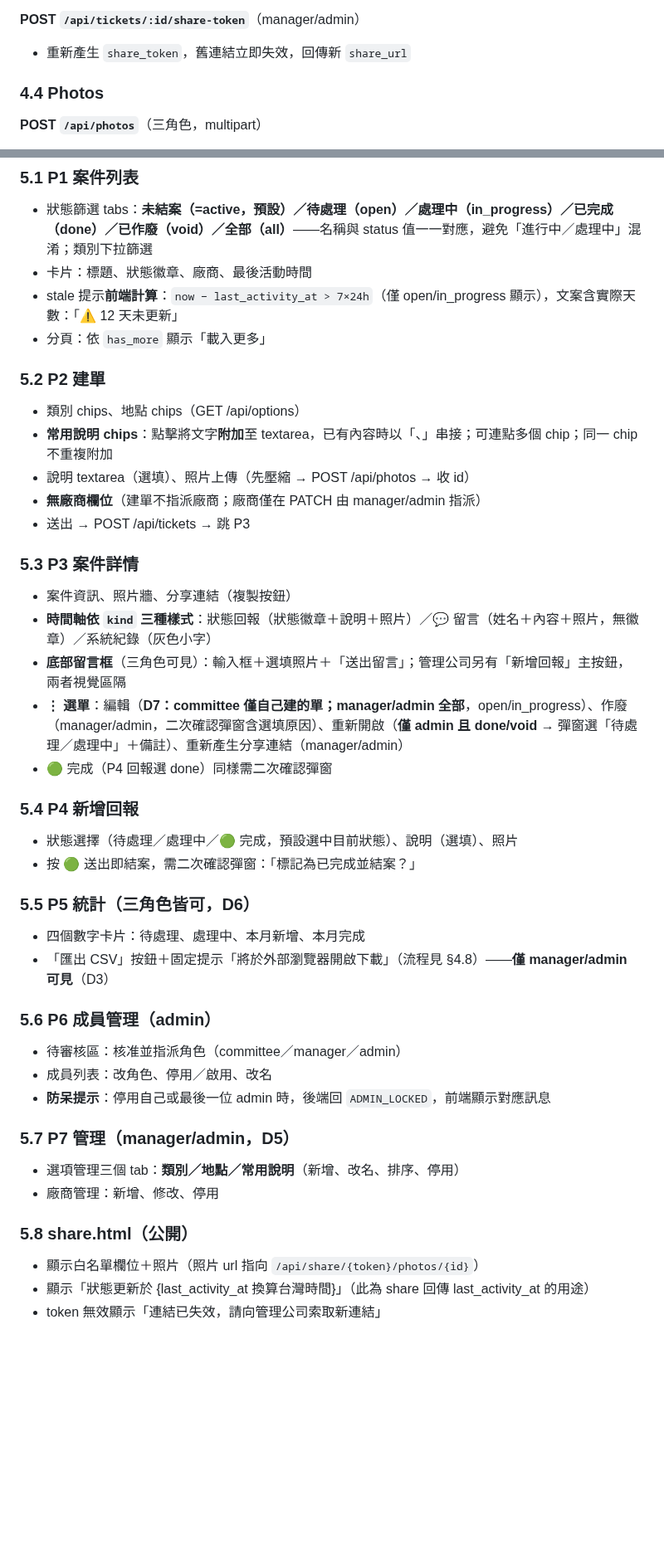
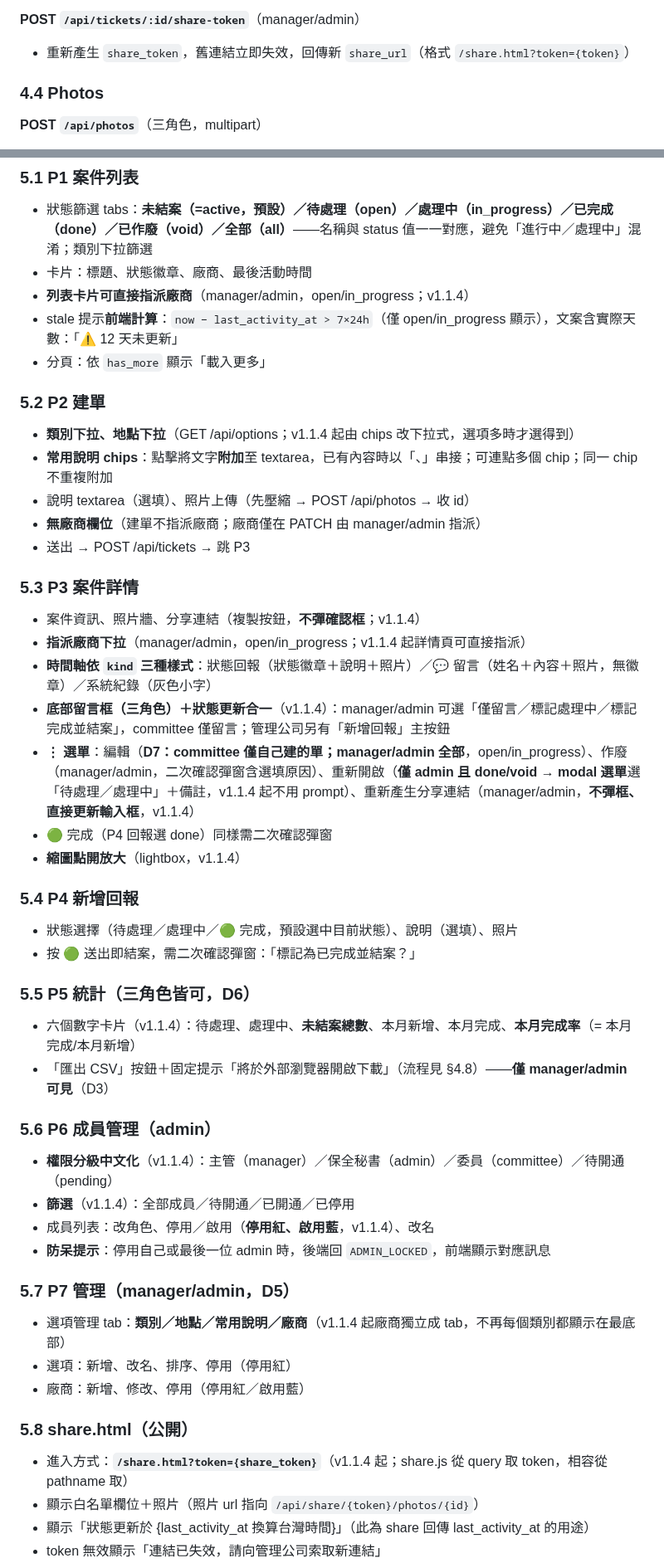
Before and after one commit to asdf80730/repair0818, a Markdown page: docs/SPEC.md, 2 parts joined by grey strips. Shown at 83% size. Drawn GitHub-style; blank space fills up the shorter version.

Commit message:
整理規格 v1.1.4：記錄 16 項實測修訂、share_url 格式、前端畫面更新

```diff
--- a/docs/SPEC.md
+++ b/docs/SPEC.md
@@ -527,7 +530,7 @@ export function requireAuth(opts?: {
 
 **POST `/api/tickets/:id/share-token`**（manager/admin）
 
-- 重新產生 `share_token`，舊連結立即失效，回傳新 `share_url`
+- 重新產生 `share_token`，舊連結立即失效，回傳新 `share_url`（格式 `/share.html?token={token}`）
 
 ### 4.4 Photos
 
@@ -687,12 +690,13 @@ WHERE kind = 'status' AND status = 'done'
 
 - 狀態篩選 tabs：**未結案（=active，預設）／待處理（open）／處理中（in_progress）／已完成（done）／已作廢（void）／全部（all）**——名稱與 status 值一一對應，避免「進行中／處理中」混淆；類別下拉篩選
 - 卡片：標題、狀態徽章、廠商、最後活動時間
+- **列表卡片可直接指派廠商**（manager/admin，open/in_progress；v1.1.4）
 - stale 提示**前端計算**：`now − last_activity_at > 7×24h`（僅 open/in_progress 顯示），文案含實際天數：「⚠ 12 天未更新」
 - 分頁：依 `has_more` 顯示「載入更多」
 
 ### 5.2 P2 建單
 
-- 類別 chips、地點 chips（GET /api/options）
+- **類別下拉、地點下拉**（GET /api/options；v1.1.4 起由 chips 改下拉式，選項多時才選得到）
 - **常用說明 chips**：點擊將文字**附加**至 textarea，已有內容時以「、」串接；可連點多個 chip；同一 chip 不重複附加
 - 說明 textarea（選填）、照片上傳（先壓縮 → POST /api/photos → 收 id）
 - **無廠商欄位**（建單不指派廠商；廠商僅在 PATCH 由 manager/admin 指派）
@@ -700,11 +704,13 @@ WHERE kind = 'status' AND status = 'done'
 
 ### 5.3 P3 案件詳情
 
-- 案件資訊、照片牆、分享連結（複製按鈕）
+- 案件資訊、照片牆、分享連結（複製按鈕，**不彈確認框**；v1.1.4）
+- **指派廠商下拉**（manager/admin，open/in_progress；v1.1.4 起詳情頁可直接指派）
 - **時間軸依 `kind` 三種樣式**：狀態回報（狀態徽章＋說明＋照片）／💬 留言（姓名＋內容＋照片，無徽章）／系統紀錄（灰色小字）
-- **底部留言框**（三角色可見）：輸入框＋選填照片＋「送出留言」；管理公司另有「新增回報」主按鈕，兩者視覺區隔
-- **⋮ 選單**：編輯（**D7：committee 僅自己建的單；manager/admin 全部**，open/in_progress）、作廢（manager/admin，二次確認彈窗含選填原因）、重新開啟（**僅 admin 且 done/void** → 彈窗選「待處理／處理中」＋備註）、重新產生分享連結（manager/admin）
+- **底部留言框（三角色）＋狀態更新合一**（v1.1.4）：manager/admin 可選「僅留言／標記處理中／標記完成並結案」，committee 僅留言；管理公司另有「新增回報」主按鈕
+- **⋮ 選單**：編輯（**D7：committee 僅自己建的單；manager/admin 全部**，open/in_progress）、作廢（manager/admin，二次確認彈窗含選填原因）、重新開啟（**僅 admin 且 done/void** → **modal 選單**選「待處理／處理中」＋備註，v1.1.4 起不用 prompt）、重新產生分享連結（manager/admin，**不彈框、直接更新輸入框**，v1.1.4）
 - 🟢 完成（P4 回報選 done）同樣需二次確認彈窗
+- **縮圖點開放大**（lightbox，v1.1.4）
 
 ### 5.4 P4 新增回報
 
@@ -713,22 +719,25 @@ WHERE kind = 'status' AND status = 'done'
 
 ### 5.5 P5 統計（**三角色皆可**，D6）
 
-- 四個數字卡片：待處理、處理中、本月新增、本月完成
+- 六個數字卡片（v1.1.4）：待處理、處理中、**未結案總數**、本月新增、本月完成、**本月完成率**（= 本月完成/本月新增）
 - 「匯出 CSV」按鈕＋固定提示「將於外部瀏覽器開啟下載」（流程見 §4.8）——**僅 manager/admin 可見**（D3）
 
 ### 5.6 P6 成員管理（admin）
 
-- 待審核區：核准並指派角色（committee／manager／admin）
-- 成員列表：改角色、停用／啟用、改名
+- **權限分級中文化**（v1.1.4）：主管（manager）／保全秘書（admin）／委員（committee）／待開通（pending）
+- **篩選**（v1.1.4）：全部成員／待開通／已開通／已停用
+- 成員列表：改角色、停用／啟用（**停用紅、啟用藍**，v1.1.4）、改名
 - **防呆提示**：停用自己或最後一位 admin 時，後端回 `ADMIN_LOCKED`，前端顯示對應訊息
 
 ### 5.7 P7 管理（manager/admin，D5）
 
-- 選項管理三個 tab：**類別／地點／常用說明**（新增、改名、排序、停用）
-- 廠商管理：新增、修改、停用
+- 選項管理 tab：**類別／地點／常用說明／廠商**（v1.1.4 起廠商獨立成 tab，不再每個類別都顯示在最底部）
+- 選項：新增、改名、排序、停用（停用紅）
+- 廠商：新增、修改、停用（停用紅／啟用藍）
 
 ### 5.8 share.html（公開）
 
+- 進入方式：**`/share.html?token={share_token}`**（v1.1.4 起；share.js 從 query 取 token，相容從 pathname 取）
 - 顯示白名單欄位＋照片（照片 url 指向 `/api/share/{token}/photos/{id}`）
 - 顯示「狀態更新於 {last_activity_at 換算台灣時間}」（此為 share 回傳 last_activity_at 的用途）
 - token 無效顯示「連結已失效，請向管理公司索取新連結」
```
Also changed, not shown: other parts of docs/SPEC.md (+4 -1 lines).
